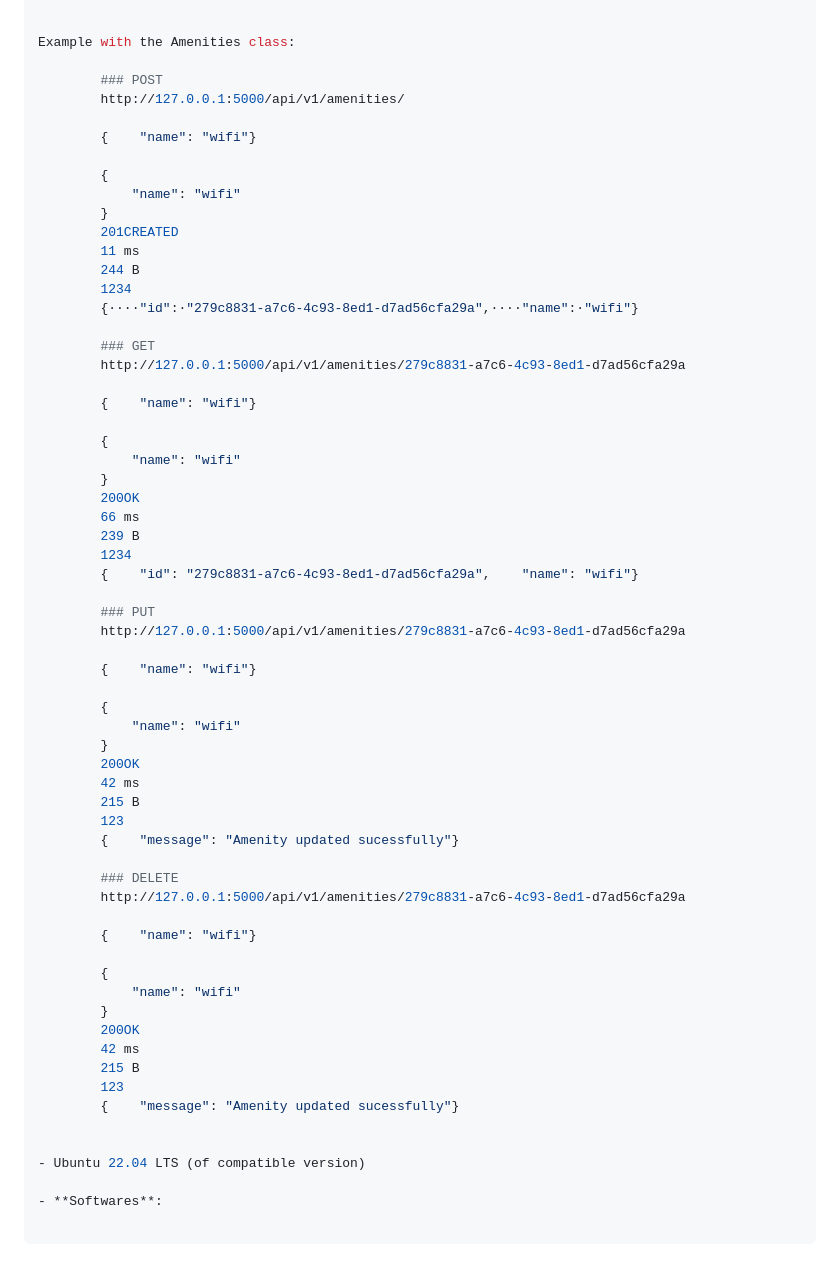
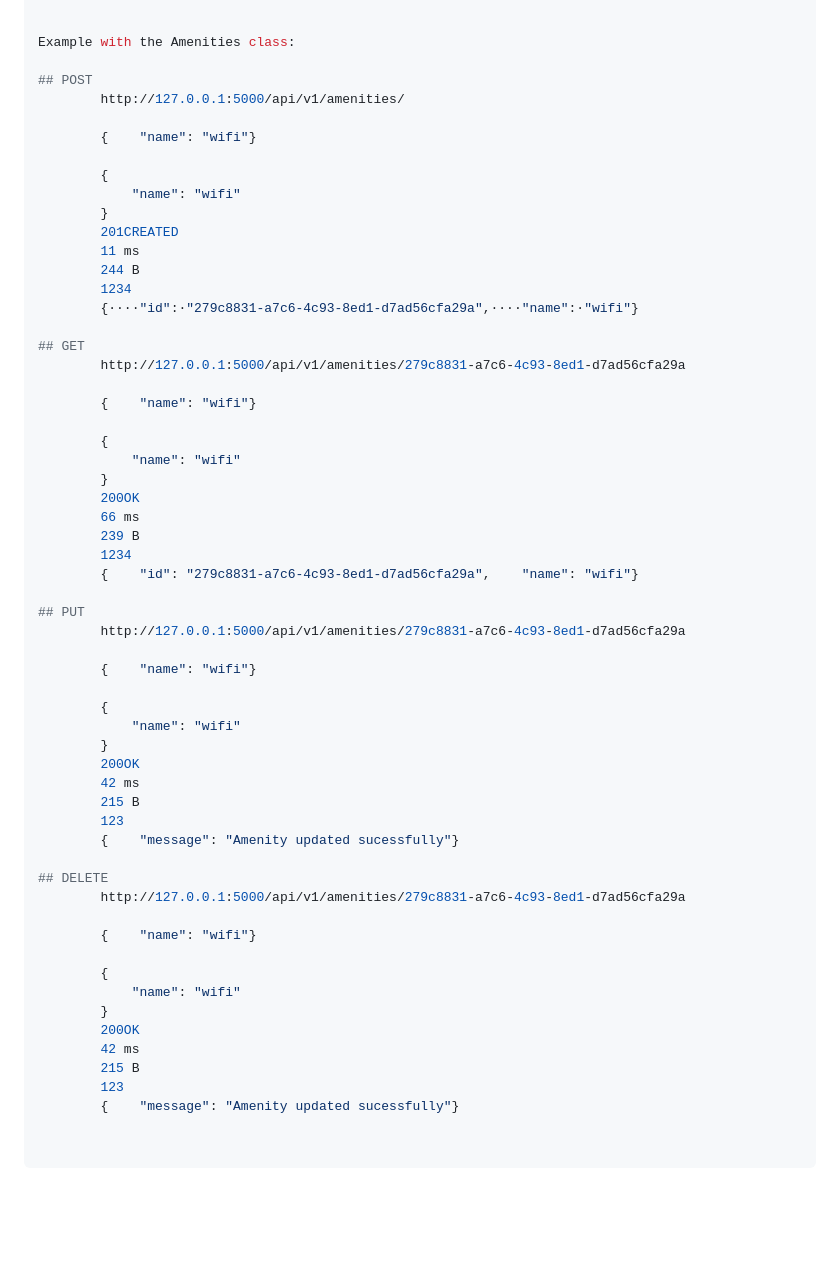
Before and after one commit to sifir-gun/hbnb, a Markdown page: part2/Testing_and_Validation.md, the part around one of its changes. Drawn GitHub-style; blank space fills up the shorter version.

Commit message:
Test&Valid

```diff
--- a/part2/Testing_and_Validation.md
+++ b/part2/Testing_and_Validation.md
@@ -146,7 +146,7 @@ http://127.0.0.1:5000/api/v1/users/
 
 Example with the Amenities class:
 
-        ### POST
+## POST
         http://127.0.0.1:5000/api/v1/amenities/
 
         {    "name": "wifi"}
@@ -160,7 +160,7 @@ Example with the Amenities class:
         1234
         {····"id":·"279c8831-a7c6-4c93-8ed1-d7ad56cfa29a",····"name":·"wifi"}
 
-        ### GET
+## GET
         http://127.0.0.1:5000/api/v1/amenities/279c8831-a7c6-4c93-8ed1-d7ad56cfa29a
 
         {    "name": "wifi"}
@@ -174,7 +174,7 @@ Example with the Amenities class:
         1234
         {    "id": "279c8831-a7c6-4c93-8ed1-d7ad56cfa29a",    "name": "wifi"}
 
-        ### PUT
+## PUT
         http://127.0.0.1:5000/api/v1/amenities/279c8831-a7c6-4c93-8ed1-d7ad56cfa29a
 
         {    "name": "wifi"}
@@ -188,7 +188,7 @@ Example with the Amenities class:
         123
         {    "message": "Amenity updated sucessfully"}
 
-        ### DELETE
+## DELETE
         http://127.0.0.1:5000/api/v1/amenities/279c8831-a7c6-4c93-8ed1-d7ad56cfa29a
 
         {    "name": "wifi"}
@@ -201,8 +201,3 @@ Example with the Amenities class:
         215 B
         123
         {    "message": "Amenity updated sucessfully"}
-
-
-- Ubuntu 22.04 LTS (of compatible version)
-
-- **Softwares**:
```
Also changed, not shown: other parts of part2/Testing_and_Validation.md (+5 -5 lines).
